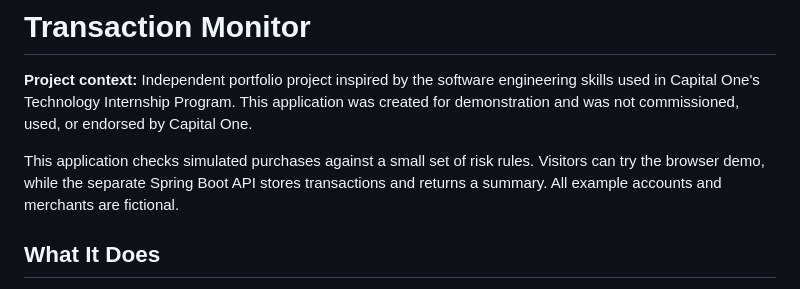
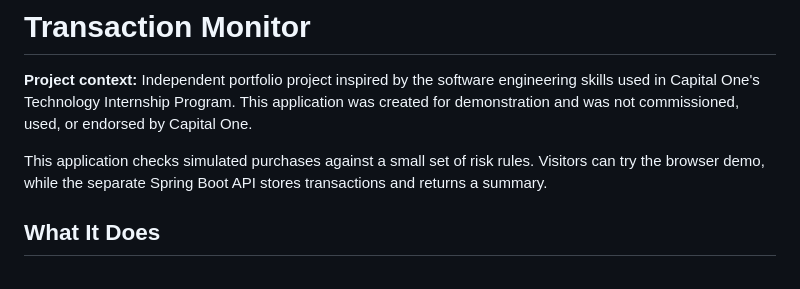
Before and after one commit to kaleb-minassie/transaction-monitor, a Markdown page: README.md, the part around the change. Drawn GitHub-style.

```diff
--- a/README.md
+++ b/README.md
@@ -2,8 +2,7 @@
 
 **Project context:** Independent portfolio project inspired by the software engineering skills used in Capital One's Technology Internship Program. This application was created for demonstration and was not commissioned, used, or endorsed by Capital One.
 
-This application checks simulated purchases against a small set of risk rules. Visitors can try the browser demo, while the separate Spring Boot API stores transactions and returns a summary. All example accounts and merchants are fictional.
-
+This application checks simulated purchases against a small set of risk rules. Visitors can try the browser demo, while the separate Spring Boot API stores transactions and returns a summary.
 ## What It Does
 
 Enter an account, merchant, amount, category, country, and risk threshold. The monitor labels the transaction **APPROVED** or **REVIEW**, explains the matched rules, and shows recent activity and flagged counts.
```
